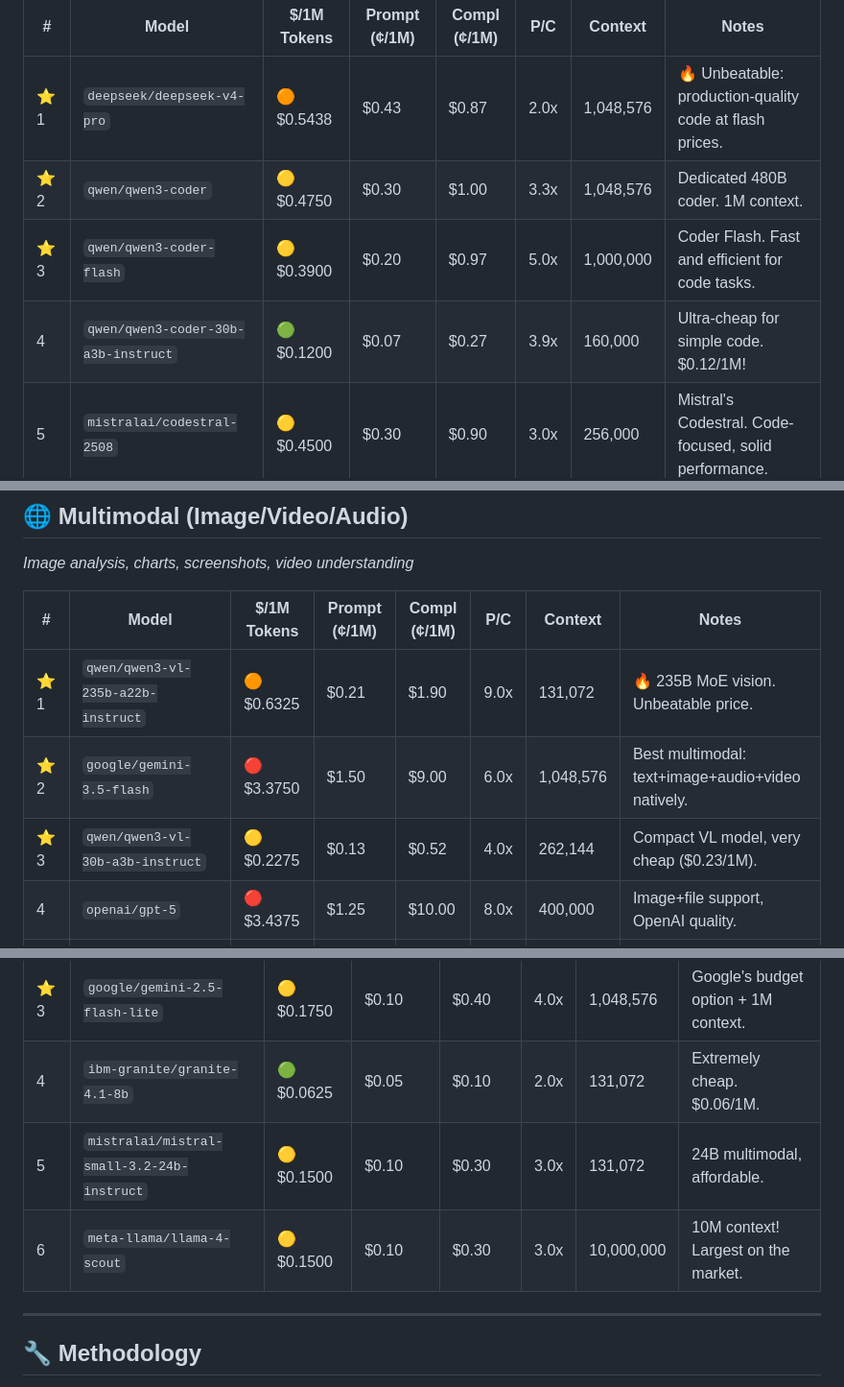
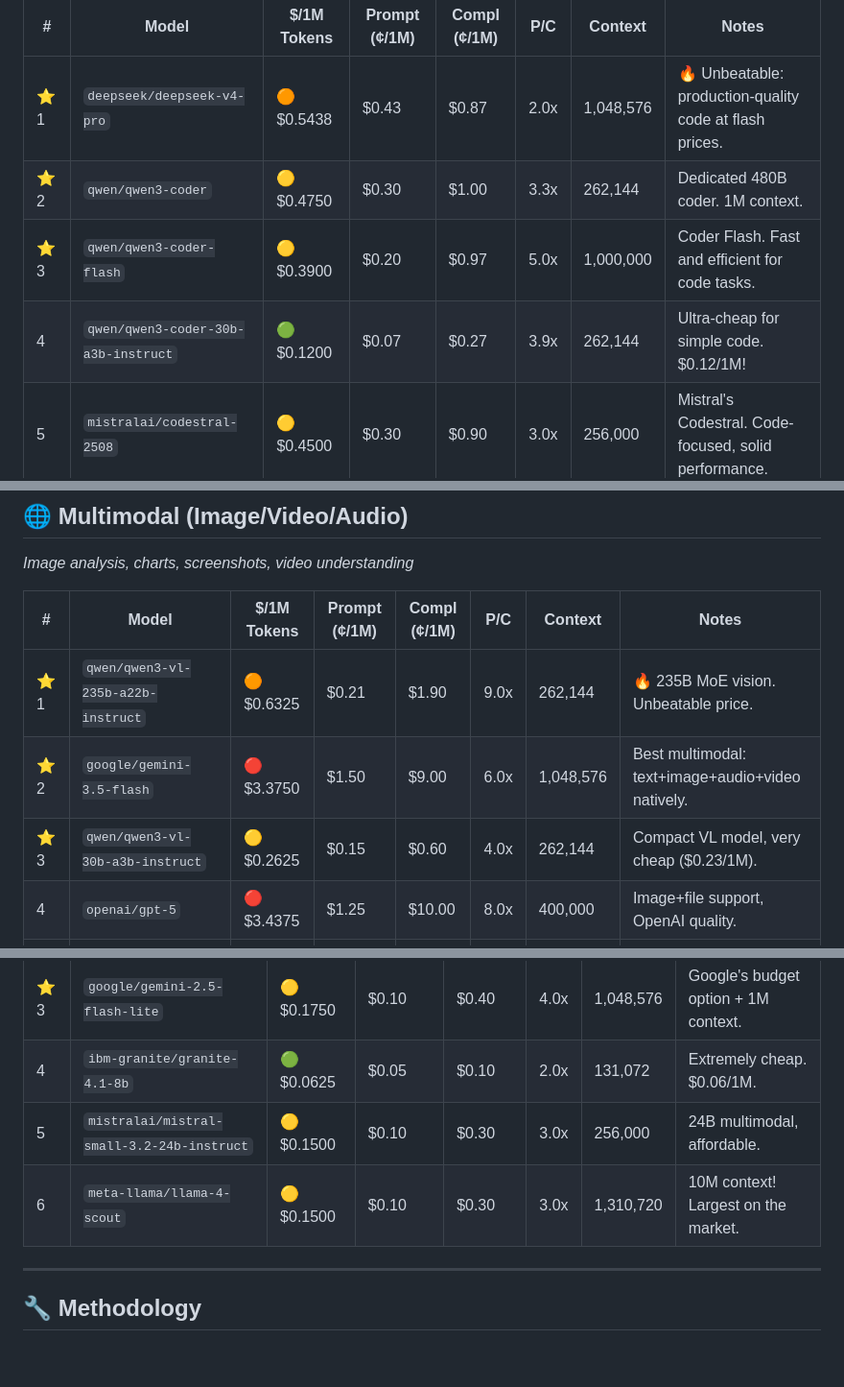
Before and after one commit to Draxo-io/openrouter-ranking, a Markdown page: README.md, 3 parts joined by grey strips. Shown at 96% size. Rendered like a GitHub page; blank space fills up the shorter version.

```diff
--- a/README.md
+++ b/README.md
@@ -75,9 +75,9 @@ _Code generation, debugging, code review, software architecture_
 | # | Model | $/1M Tokens | Prompt (¢/1M) | Compl (¢/1M) | P/C | Context | Notes |
 |---|--------|------------|--------------|--------------|-----|----------|------|
 | ⭐ 1 | `deepseek/deepseek-v4-pro` | 🟠 $0.5438 | $0.43 | $0.87 | 2.0x | 1,048,576 | 🔥 Unbeatable: production-quality code at flash prices. |
-| ⭐ 2 | `qwen/qwen3-coder` | 🟡 $0.4750 | $0.30 | $1.00 | 3.3x | 1,048,576 | Dedicated 480B coder. 1M context. |
+| ⭐ 2 | `qwen/qwen3-coder` | 🟡 $0.4750 | $0.30 | $1.00 | 3.3x | 262,144 | Dedicated 480B coder. 1M context. |
 | ⭐ 3 | `qwen/qwen3-coder-flash` | 🟡 $0.3900 | $0.20 | $0.97 | 5.0x | 1,000,000 | Coder Flash. Fast and efficient for code tasks. |
-|  4 | `qwen/qwen3-coder-30b-a3b-instruct` | 🟢 $0.1200 | $0.07 | $0.27 | 3.9x | 160,000 | Ultra-cheap for simple code. $0.12/1M! |
+|  4 | `qwen/qwen3-coder-30b-a3b-instruct` | 🟢 $0.1200 | $0.07 | $0.27 | 3.9x | 262,144 | Ultra-cheap for simple code. $0.12/1M! |
 |  5 | `mistralai/codestral-2508` | 🟡 $0.4500 | $0.30 | $0.90 | 3.0x | 256,000 | Mistral's Codestral. Code-focused, solid performance. |
 |  6 | `x-ai/grok-build-0.1` | 🟠 $1.2500 | $1.00 | $2.00 | 2.0x | 256,000 | Grok Build. Optimized for software engineering. |
 |  7 | `openai/gpt-5-codex` | 🔴 $3.4375 | $1.25 | $10.00 | 8.0x | 400,000 | GPT-5 Codex. OpenAI's top-tier coding model. |
@@ -122,9 +122,9 @@ _Image analysis, charts, screenshots, video understanding_
 
 | # | Model | $/1M Tokens | Prompt (¢/1M) | Compl (¢/1M) | P/C | Context | Notes |
 |---|--------|------------|--------------|--------------|-----|----------|------|
-| ⭐ 1 | `qwen/qwen3-vl-235b-a22b-instruct` | 🟠 $0.6325 | $0.21 | $1.90 | 9.0x | 131,072 | 🔥 235B MoE vision. Unbeatable price. |
+| ⭐ 1 | `qwen/qwen3-vl-235b-a22b-instruct` | 🟠 $0.6325 | $0.21 | $1.90 | 9.0x | 262,144 | 🔥 235B MoE vision. Unbeatable price. |
 | ⭐ 2 | `google/gemini-3.5-flash` | 🔴 $3.3750 | $1.50 | $9.00 | 6.0x | 1,048,576 | Best multimodal: text+image+audio+video natively. |
-| ⭐ 3 | `qwen/qwen3-vl-30b-a3b-instruct` | 🟡 $0.2275 | $0.13 | $0.52 | 4.0x | 262,144 | Compact VL model, very cheap ($0.23/1M). |
+| ⭐ 3 | `qwen/qwen3-vl-30b-a3b-instruct` | 🟡 $0.2625 | $0.15 | $0.60 | 4.0x | 262,144 | Compact VL model, very cheap ($0.23/1M). |
 |  4 | `openai/gpt-5` | 🔴 $3.4375 | $1.25 | $10.00 | 8.0x | 400,000 | Image+file support, OpenAI quality. |
 |  5 | `anthropic/claude-sonnet-4.5` | 🔴 $6.0000 | $3.00 | $15.00 | 5.0x | 1,000,000 | Image+file support, precise analysis. |
 
@@ -140,8 +140,8 @@ _Classification, extraction, batch processing, repetitive tasks_
 | ⭐ 2 | `openai/gpt-5-nano` | 🟢 $0.1375 | $0.05 | $0.40 | 8.0x | 400,000 | OpenAI quality, cheap ($0.14/1M). |
 | ⭐ 3 | `google/gemini-2.5-flash-lite` | 🟡 $0.1750 | $0.10 | $0.40 | 4.0x | 1,048,576 | Google's budget option + 1M context. |
 |  4 | `ibm-granite/granite-4.1-8b` | 🟢 $0.0625 | $0.05 | $0.10 | 2.0x | 131,072 | Extremely cheap. $0.06/1M. |
-|  5 | `mistralai/mistral-small-3.2-24b-instruct` | 🟡 $0.1500 | $0.10 | $0.30 | 3.0x | 131,072 | 24B multimodal, affordable. |
-|  6 | `meta-llama/llama-4-scout` | 🟡 $0.1500 | $0.10 | $0.30 | 3.0x | 10,000,000 | 10M context! Largest on the market. |
+|  5 | `mistralai/mistral-small-3.2-24b-instruct` | 🟡 $0.1500 | $0.10 | $0.30 | 3.0x | 256,000 | 24B multimodal, affordable. |
+|  6 | `meta-llama/llama-4-scout` | 🟡 $0.1500 | $0.10 | $0.30 | 3.0x | 1,310,720 | 10M context! Largest on the market. |
 
 
 ---
```
Also changed, not shown: other parts of README.md (+4 -4 lines).
